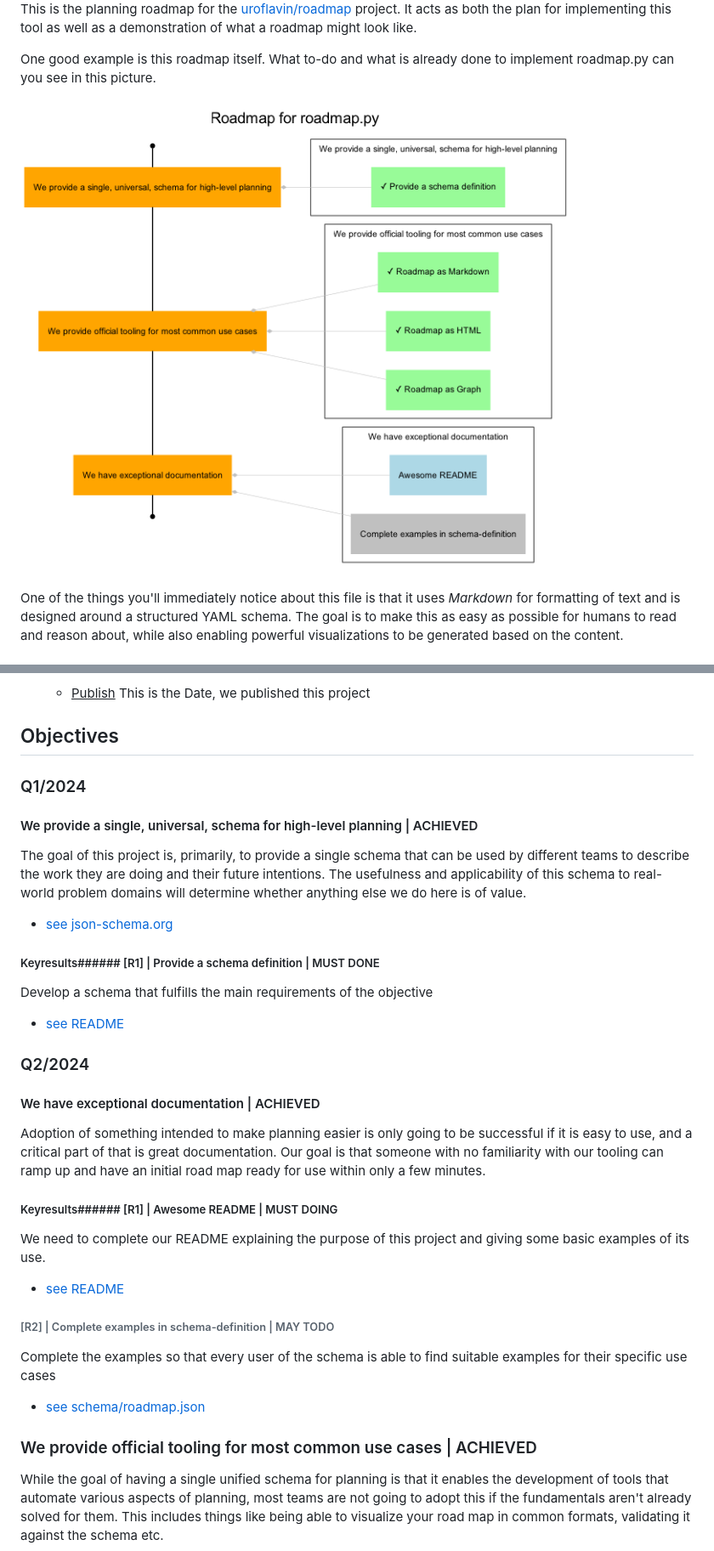
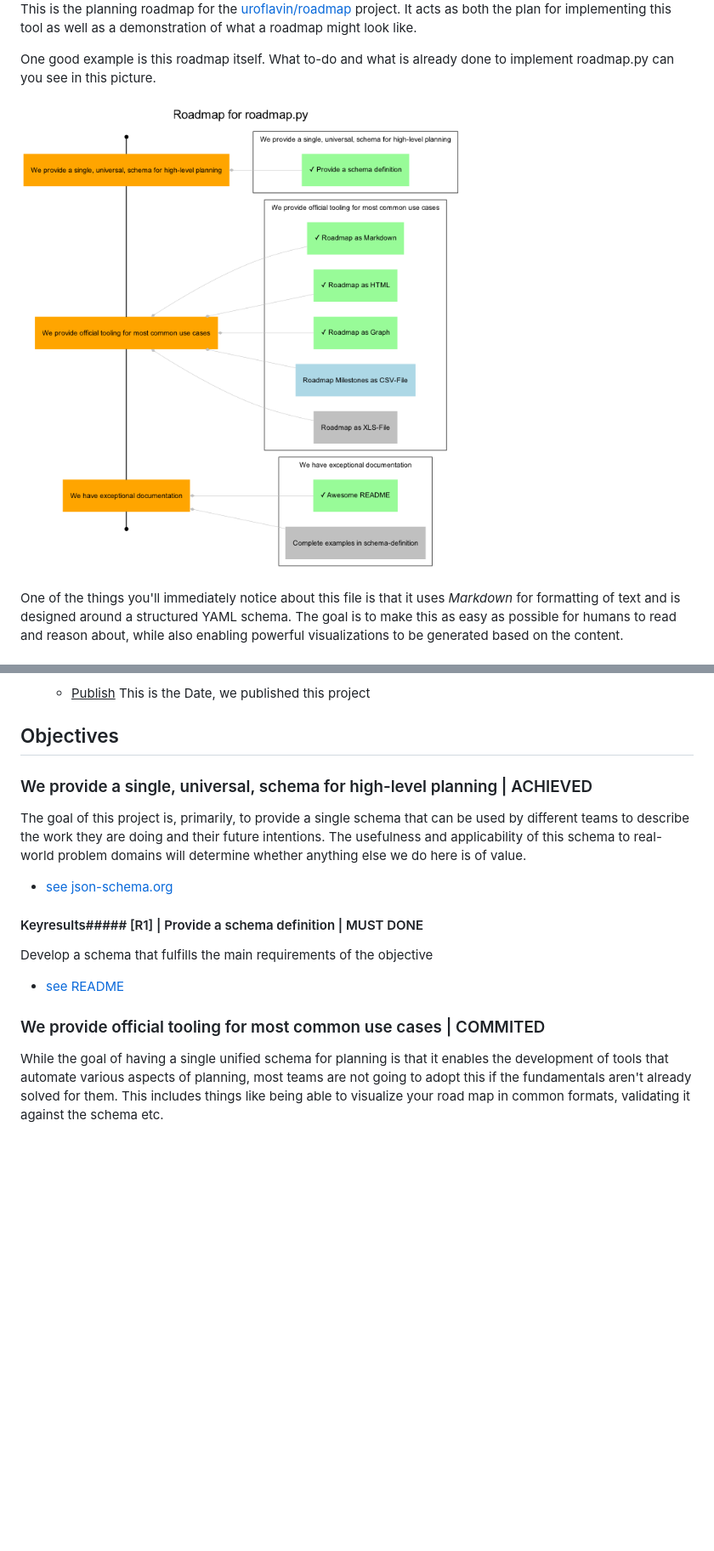
Before and after one commit to uroflavin/roadmap, a Markdown page: roadmap/roadmap.md, 2 parts joined by grey strips. Shown: that part at 85% size. Drawn GitHub-style; pictures changed too: roadmap/roadmap.dot.png; blank space fills up the shorter version.

```diff
--- a/roadmap/roadmap.md
+++ b/roadmap/roadmap.md
@@ -38,45 +38,22 @@ The goal is to make this as easy as possible for humans to read and reason about
 ## Objectives
 
 
-### Q1/2024
 
-#### We provide a single, universal, schema for high-level planning | ACHIEVED
+
+
+### We provide a single, universal, schema for high-level planning | ACHIEVED
 The goal of this project is, primarily, to provide a single schema that can be used by different teams to describe the work they are doing and their future intentions.
 The usefulness and applicability of this schema to real-world problem domains will determine whether anything else we do here is of value.
 
 - [see json-schema.org](https://json-schema.org/)
 
-##### Keyresults###### [R1] | Provide a schema definition | MUST DONE
+#### Keyresults##### [R1] | Provide a schema definition | MUST DONE
 Develop a schema that fulfills the main requirements of the objective
 - [see README](https://github.com/uroflavin/roadmap/blob/main/schema/roadmap.json)
 
 
 
-
-
-
-### Q2/2024
-
-#### We have exceptional documentation | ACHIEVED
-Adoption of something intended to make planning easier is only going to be successful if it is easy to use, and a critical part of that is great documentation.
-Our goal is that someone with no familiarity with our tooling can ramp up and have an initial road map ready for use within only a few minutes.
-
-##### Keyresults###### [R1] | Awesome README | MUST DOING
-We need to complete our README explaining the purpose of this project and giving some basic examples of its use.
-
-- [see README](https://github.com/uroflavin/roadmap/blob/main/README.md)
-###### [R2] | Complete examples in schema-definition | MAY TODO
-Complete the examples so that every user of the schema is able to find suitable examples for their specific use cases
-- [see schema/roadmap.json](https://github.com/uroflavin/roadmap/blob/main/schema/roadmap.json)
-
-
-
-
-
-
-
-
-### We provide official tooling for most common use cases | ACHIEVED
+### We provide official tooling for most common use cases | COMMITED
 While the goal of having a single unified schema for planning is that it enables the development of tools that automate various aspects of planning, most teams are not going to adopt this if the fundamentals aren't already solved for them.
 This includes things like being able to visualize your road map in common formats, validating it against the schema etc.
 
```
Also changed, not shown: other parts of roadmap/roadmap.md (+20 -1 lines), CHANGELOG.md (+5 -0 lines), 6 other files.
